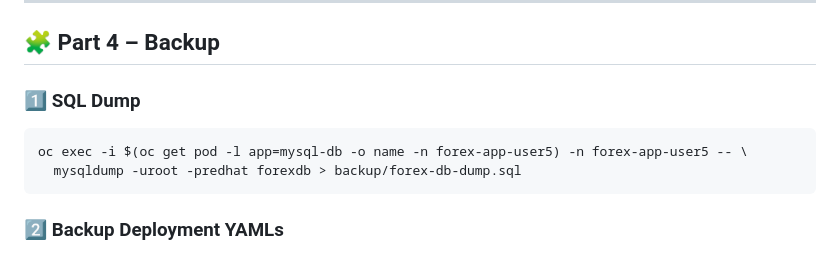
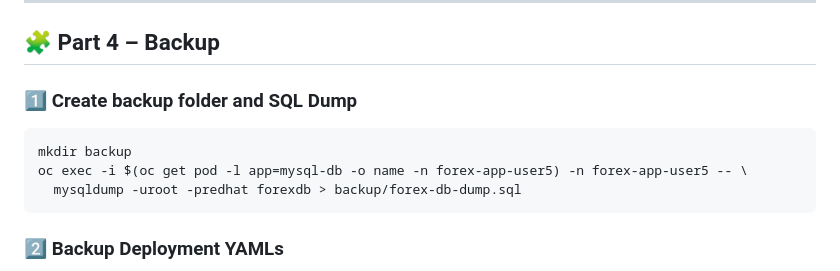
Before and after one commit to cloud-dev-user/forex-app-okd, a Markdown page: db_backup_restore_simulation_lab.md, the part around the change. Rendered like a GitHub page.

````diff
--- a/db_backup_restore_simulation_lab.md
+++ b/db_backup_restore_simulation_lab.md
@@ -173,9 +173,10 @@ exit
 
 ## 🧩 Part 4 – Backup
 
-### 1️⃣ SQL Dump
+### 1️⃣ Create backup folder and SQL Dump
 
 ```bash
+mkdir backup
 oc exec -i $(oc get pod -l app=mysql-db -o name -n forex-app-user5) -n forex-app-user5 -- \
   mysqldump -uroot -predhat forexdb > backup/forex-db-dump.sql
 ```
````
